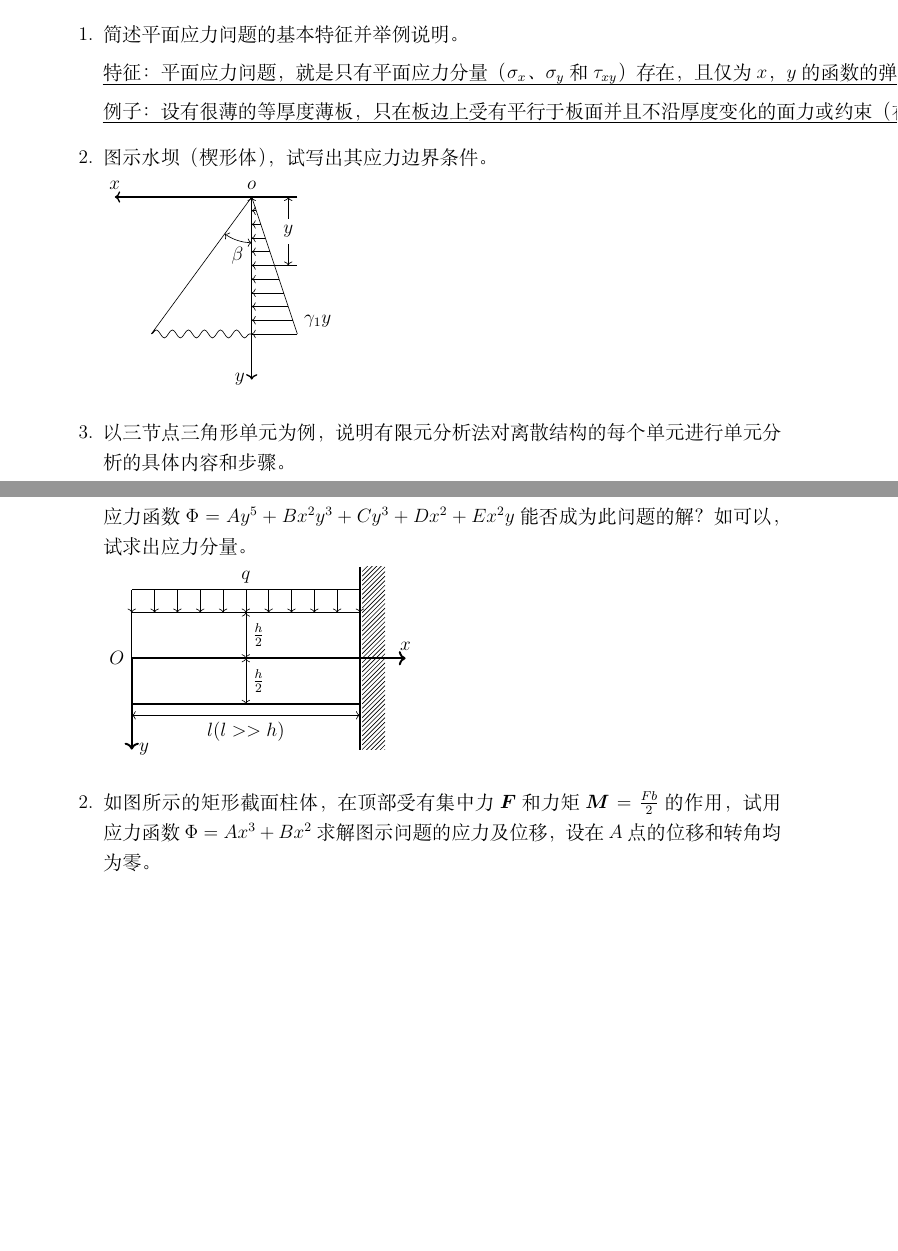
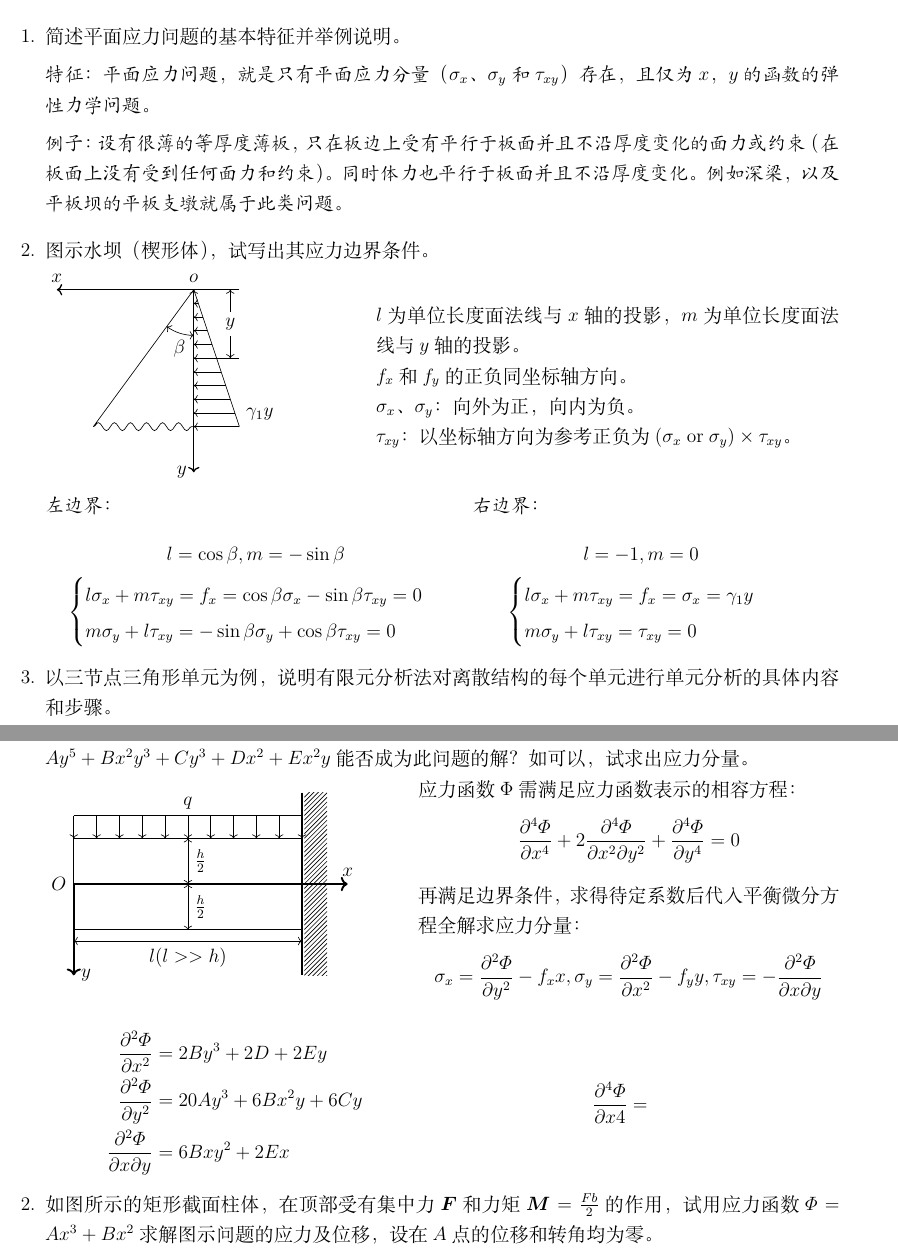
Before and after one commit to SiO260084/Notes-in-NWAFU, a LaTeX document (课程/弹性力学/试题样题.tex): two parts of pages 2 and 3 of 4, joined at a grey line, cut so that both start at the same text, the shorter picture padded with empty space. Compiled offline with LuaLaTeX; a missing font is replaced by an installed copy or a similar font.

Commit message:
依然试题

```diff
--- a/课程/弹性力学/试题样题.tex
+++ b/课程/弹性力学/试题样题.tex
@@ -5,13 +5,15 @@
 \usepackage{tikz}
 \usepackage{float}
 \usepackage{amsmath}
-\usepackage[normalem]{ulem}
+\usepackage{lua-ul}
 \usepackage{fancyhdr}
 \usepackage{hyperref}
 
+\hypersetup{allcolors=black,colorlinks}
+
 \usetikzlibrary{intersections,calc,shapes.callouts,shapes.geometric,arrows.meta,positioning,decorations.pathmorphing,shapes}
 
-\geometry{a4paper,margin=1in}
+\geometry{a4paper,hmargin=0.5in,vmargin=1in}
 
 \pagestyle{fancy}
 \fancyhf{}
@@ -19,7 +21,10 @@
 \renewcommand{\headrulewidth}{0pt}
 \renewcommand{\footrulewidth}{0pt}
 
-\newcommand{\answer}[1]{\uline{#1}}
+% \newcommand{\answerWord}[1]{{\kaishu\color{blue}\underline{#1}}}
+% \newcommand{\answerPar}[1]{{\kaishu\color{blue}{#1}}}
+\newcommand{\answerWord}[1]{{\kaishu\underline{\;#1\;}}}
+\newcommand{\answerPar}[1]{{\kaishu{#1}}}
 \newcounter{selection}
 \setcounter{selection}{1}
 \newcommand{\resetCounter}{\setcounter{selection}{1}}
@@ -108,12 +113,14 @@
 \begin{enumerate}
 	\item 简述平面应力问题的基本特征并举例说明。
 
-	\answer{特征：平面应力问题，就是只有平面应力分量（$\sigma_x$、$\sigma_y$和$\tau_{xy}$）存在，且仅为$x$，$y$的函数的弹性力学问题。}
+	\answerPar{特征：平面应力问题，就是只有平面应力分量（$\sigma_x$、$\sigma_y$和$\tau_{xy}$）存在，且仅为$x$，$y$的函数的弹性力学问题。}
 
-	\answer{例子：设有很薄的等厚度薄板，只在板边上受有平行于板面并且不沿厚度变化的面力或约束（在板面上没有受到任何面力和约束）。同时体力也平行于板面并且不沿厚度变化。例如深梁，以及平板坝的平板支墩就属于此类问题。}
+	\answerPar{例子：设有很薄的等厚度薄板，只在板边上受有平行于板面并且不沿厚度变化的面力或约束（在板面上没有受到任何面力和约束）。同时体力也平行于板面并且不沿厚度变化。例如深梁，以及平板坝的平板支墩就属于此类问题。}
 
 	\item 图示水坝（楔形体），试写出其应力边界条件。
 
+
+	\begin{minipage}{0.35\textwidth}
 		\begin{tikzpicture}
 			\draw[thick,->] (1,0) -- (-3,0) node[above]{$x$};
 			\draw[thick,->] (0,0) node[above]{$o$} -- (0,-4) node[left]{$y$};
@@ -126,6 +133,40 @@
 			\draw ({0.1*5},{-0.3*5}) -- ({0.1*10},{-0.3*5});
 			\draw[<->] ({0.1*8},0) -- ({0.1*8},{-0.3*5}) node[midway,fill=white]{$y$};
 		\end{tikzpicture}
+	\end{minipage}
+	\hfill
+	\begin{minipage}{0.55\textwidth}
+		$l$为单位长度面法线与$x$轴的投影，$m$为单位长度面法线与$y$轴的投影。
+
+		$f_x$和$f_y$的正负同坐标轴方向。
+
+		$\sigma_x$、$\sigma_y$：向外为正，向内为负。
+
+		$\tau_{xy}$：以坐标轴方向为参考正负为$(\sigma_x \; \mathrm{or} \; \sigma_y)\times\tau_{xy}$。
+	\end{minipage}
+
+	\answerPar{
+	\begin{minipage}{0.5\textwidth}
+		左边界：
+		\begin{gather*}
+			l=\cos \beta, m=-\sin \beta \\
+			\begin{cases}
+				l\sigma_x + m\tau_{xy}=f_x=\cos \beta \sigma_x -\sin \beta \tau_{xy} = 0 \\
+				m\sigma_y + l\tau_{xy} = -\sin\beta\sigma_y + \cos \beta \tau_{xy} = 0
+			\end{cases}
+		\end{gather*}
+	\end{minipage}
+	\begin{minipage}{0.4\textwidth}
+		右边界：
+		\begin{gather*}
+			l=-1,m=0 \\
+			\begin{cases}
+				l\sigma_x + m\tau_{xy}=f_x=\sigma_x=\gamma_1 y \\
+				m\sigma_y + l\tau_{xy} =\tau_{xy} = 0
+			\end{cases}
+		\end{gather*}
+	\end{minipage}
+	}
 
 	\item 以三节点三角形单元为例，说明有限元分析法对离散结构的每个单元进行单元分析的具体内容和步骤。
 	\item 边长为$1$的正方边形板结构分为\uppercase\expandafter{\romannumeral1}，\uppercase\expandafter{\romannumeral2}两个单元，单元编号、结点整体编码及各个单元局部编码如图所示，设通过单元分析已经得到这两个单元的刚度矩阵分别为$K^{(1)}$、$K^{(2)}$（即：单元刚度矩阵元素已知，其分块子矩阵可用符号表示）。试求这两个单元的刚度贡献矩阵$[K]^{(1)}$、$[K]^{(2)}$及离散系统的整体刚度矩阵$[K]$。
@@ -163,8 +204,9 @@
 \section{分析计算题}
 
 \begin{enumerate}
-	\item 图所示的悬臂梁，长度为$l$，高度为$h$，$l>>h$，在上边界受匀布荷载$q$，试检验应力函数$\Phi=Ay^5+Bx^2y^3+Cy^3+Dx^2+Ex^2y$能否成为此问题的解？如可以，试求出应力分量。
+	\item 图所示的悬臂梁，长度为$l$，高度为$h$，$l>>h$，在上边界受匀布荷载$q$，试检验应力函数$\varPhi=Ay^5+Bx^2y^3+Cy^3+Dx^2+Ex^2y$能否成为此问题的解？如可以，试求出应力分量。
 
+	\begin{minipage}{0.4\textwidth}
 		\begin{tikzpicture}
 			\draw[very thick,->] (0,0) node[left]{$O$} -- (6,0) node[above]{$x$};
 			\draw[very thick,->] (0,0) -- (0,-2) node[right]{$y$};
@@ -184,8 +226,29 @@
 			\end{scope}
 			\draw (0,1.5) -- (5,1.5) node[midway,above]{$q$};
 		\end{tikzpicture}
+	\end{minipage}
+	\hfill
+	\begin{minipage}{0.5\textwidth}
+		应力函数$\Phi$需满足应力函数表示的相容方程：
+		$$\frac{\partial^4\varPhi}{\partial x^4}+2\frac{\partial^4 \varPhi}{\partial x^2 \partial y^2}+\frac{\partial^4 \varPhi}{\partial y^4}=0$$
+		再满足边界条件，求得待定系数后代入平衡微分方程全解求应力分量：
+		$$\sigma_x = \frac{\partial^2 \varPhi}{\partial y^2}-f_x x,\sigma_y=\frac{\partial^2 \varPhi}{\partial x^2}-f_y y,\tau_{xy}=-\frac{\partial^2 \varPhi}{\partial x \partial y}$$
+	\end{minipage}
 
-	\item 如图所示的矩形截面柱体，在顶部受有集中力$\boldsymbol{F}$和力矩$\boldsymbol{M}=\frac{Fb}{2}$的作用，试用应力函数$\Phi=Ax^3+Bx^2$求解图示问题的应力及位移，设在$A$点的位移和转角均为零。
+	\begin{minipage}{0.45\textwidth}
+		\begin{align*}
+			\frac{\partial^2\varPhi}{\partial x^2}&=2By^3+2D+2Ey \\
+			\frac{\partial^2\varPhi}{\partial y^2}&=20Ay^3+6Bx^2y+6Cy \\
+			\frac{\partial^2 \varPhi}{\partial x\partial y}&=6Bxy^2+2Ex
+		\end{align*}
+	\end{minipage}
+	\begin{minipage}{0.45\textwidth}
+		\begin{align*}
+			\frac{\partial^4\varPhi}{\partial x4}=
+		\end{align*}
+	\end{minipage}
+
+	\item 如图所示的矩形截面柱体，在顶部受有集中力$\boldsymbol{F}$和力矩$\boldsymbol{M}=\frac{Fb}{2}$的作用，试用应力函数$\varPhi=Ax^3+Bx^2$求解图示问题的应力及位移，设在$A$点的位移和转角均为零。
 
 	\begin{tikzpicture}
 		\draw[very thick,->] (0,0) node[below left]{$O$}-- (2.5,0) node[below right]{$x$};
```
Also changed, not shown: 课程/弹性力学/试题样题.tex (18 more changed lines). Lines whose indentation alone changed are shown as unchanged.
